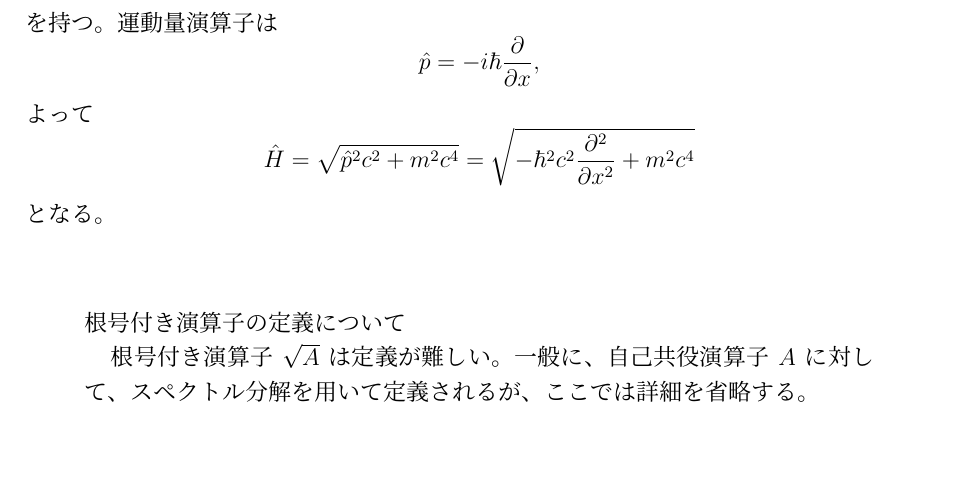
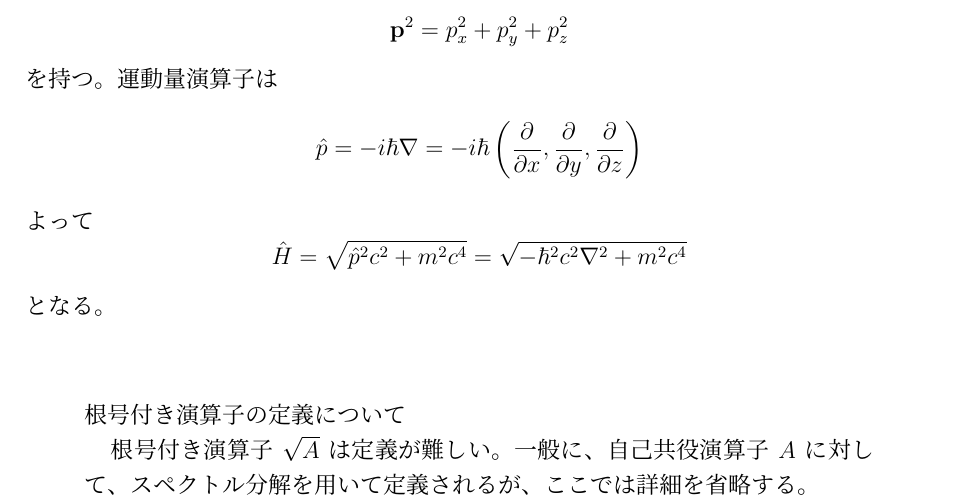
Before and after one commit to Shimgo2008/study-for-qcd, a LaTeX document (KG-equation/main.tex): part of page 5 of 7, cut at the place of the change, the shorter picture padded with empty space. The pictures show the PDF file KG-equation/out/main.pdf that the author committed with the source.

```diff
--- a/KG-equation/main.tex
+++ b/KG-equation/main.tex
@@ -176,15 +176,18 @@
   \section{クライン=ゴルドン方程式の導出}
   相対論的ハミルトニアン $H$ は全エネルギー $E$ として
   \[
-  H = \sqrt{p^2 c^2 + m^2 c^4}
+  H = \sqrt{\mathbf{p}^2 c^2 + m^2 c^4}
+  \]
+  \[
+  \mathbf{p}^2 = p_x^2 + p_y^2 + p_z^2
   \]
   を持つ。運動量演算子は
   \[
-  \hat{p} = - i \hbar \frac{\partial}{\partial x},
+  \hat{p} = - i \hbar \nabla = - i \hbar \left(\frac{\partial}{\partial x}, \frac{\partial}{\partial y}, \frac{\partial}{\partial z}\right)
   \]
   よって
   \[
-  \hat{H} = \sqrt{\hat{p}^2 c^2 + m^2 c^4} = \sqrt{- \hbar^2 c^2 \frac{\partial^2}{\partial x^2} + m^2 c^4}
+  \hat{H} = \sqrt{\hat{p}^2 c^2 + m^2 c^4} = \sqrt{- \hbar^2 c^2 \nabla^2 + m^2 c^4}
   \]
   となる。
   \begin{quote}
@@ -194,12 +197,12 @@
   \end{quote}
   これを微分方程式に代入すると
   \[
-  i \hbar \frac{\partial}{\partial t} \Psi(x,t) = \sqrt{- \hbar^2 c^2 \frac{\partial^2}{\partial x^2} + m^2 c^4} \Psi(x,t)
+  i \hbar \frac{\partial}{\partial t} \Psi(x,t) = \sqrt{- \hbar^2 c^2 \nabla^2 + m^2 c^4} \Psi(x,t)
   \]
   となる。
   ここで、根号を外すために両辺を2乗すると
   \[
-  \big(i \hbar \frac{\partial}{\partial t}\big)^2 \Psi = \big(-i \hbar \frac{\partial}{\partial x}\big)^2 c^2 \Psi + m^2 c^4 \Psi
+  \big(i \hbar \frac{\partial}{\partial t}\big)^2 \Psi = \big(-i \hbar \nabla\big)^2 c^2 \Psi + m^2 c^4 \Psi
   \]
   が得られる。これを上記の式に代入すると
   \[
@@ -207,12 +210,12 @@
   \]
   となり、整理すると
   \[
-  \frac{1}{c^2} \frac{\partial^2}{\partial t^2} \Psi - \frac{\partial^2}{\partial x^2} \Psi + \frac{m^2 c^2}{\hbar^2} \Psi = 0
+  \frac{1}{c^2} \frac{\partial^2}{\partial t^2} \Psi - \nabla^2 \Psi + \frac{m^2 c^2}{\hbar^2} \Psi = 0
   \]
   となる。これがクライン=ゴルドン方程式である。
   ここでダランベルシアン $\Box$ を以下のように定義する
   \[
-  \Box \coloneqq \frac{1}{c^2} \frac{\partial^2}{\partial t^2} - \frac{\partial^2}{\partial x^2}.
+  \Box \coloneqq \frac{1}{c^2} \frac{\partial^2}{\partial t^2} - \nabla^2.
   \]
   すると、クライン=ゴルドン方程式は
   \[
```
Also changed, not shown: EL-equation/out/main.pdf, KG-equation/out/main.pdf, Relativity/out/main.pdf, KG-equation/main.tex (11 more changed lines).
